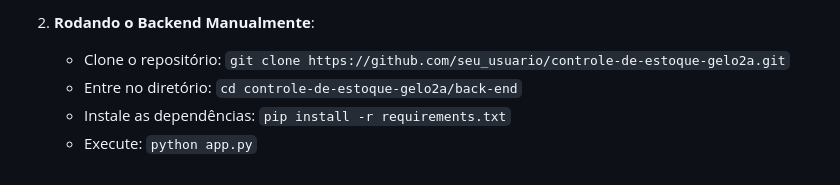
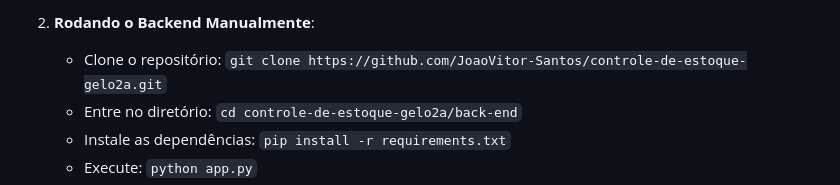
Before and after one commit to JoaoVitor-Santos/CONTROLE_DE_ESTOQUE_GELO2A, a Markdown page: README.md, the part around the change. Drawn GitHub-style.

```diff
--- a/README.md
+++ b/README.md
@@ -27,7 +27,7 @@ Um sistema de gerenciamento de estoque e vendas desenvolvido para pequenas empre
    - Acesse: `http://127.0.0.1:5000/`.
 
 2. **Rodando o Backend Manualmente**:
-   - Clone o repositório: `git clone https://github.com/seu_usuario/controle-de-estoque-gelo2a.git`
+   - Clone o repositório: `git clone https://github.com/JoaoVitor-Santos/controle-de-estoque-gelo2a.git`
    - Entre no diretório: `cd controle-de-estoque-gelo2a/back-end`
    - Instale as dependências: `pip install -r requirements.txt`
    - Execute: `python app.py`
```
